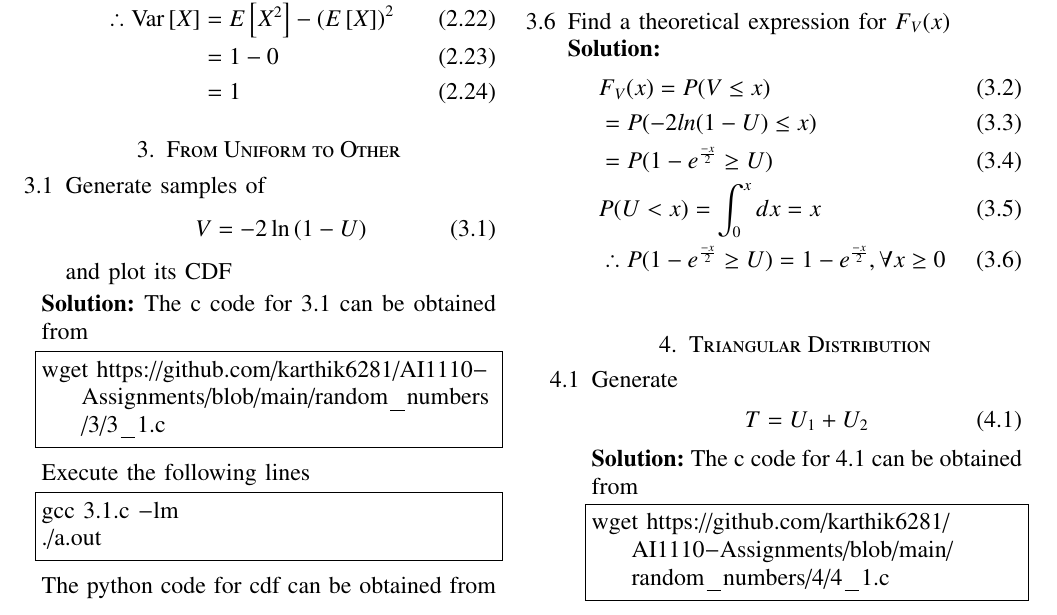
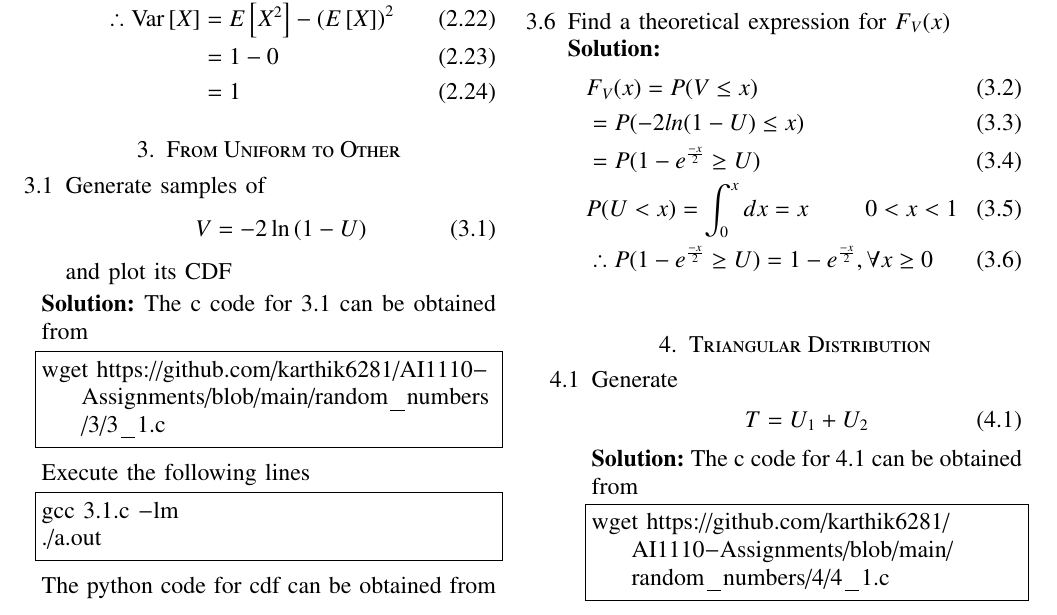
Before and after one commit to karthik6281/AI1110-Assignments, a LaTeX paper (random_numbers/random_numbers.tex): part of page 4 of 6, cut so that both start at the same text. Compiled offline with pdfLaTeX.

Commit message:
Update random_numbers.tex

```diff
--- a/random_numbers/random_numbers.tex
+++ b/random_numbers/random_numbers.tex
@@ -346,7 +346,7 @@ E\sbrak{U^k} = \int_{-\infty}^{\infty}x^kdF_{U}(x)
  &F_{V}(x)=P(V \leq x)\\
  &=P(-2 ln(1-U) \leq x)\\
  &=P(1-e^{\frac{-x}{2}} \geq U)\\
- &P(U<x)=\int_{0}^{x} dx=x\\
+ &P(U<x)=\int_{0}^{x} dx=x \hspace{10mm} \text{$0 < x < 1$}\\
  &\therefore P(1-e^{\frac{-x}{2}} \geq U)=1-e^{\frac{-x}{2}}, \forall x\geq 0 \\
  \nonumber
  \end{align}
```
